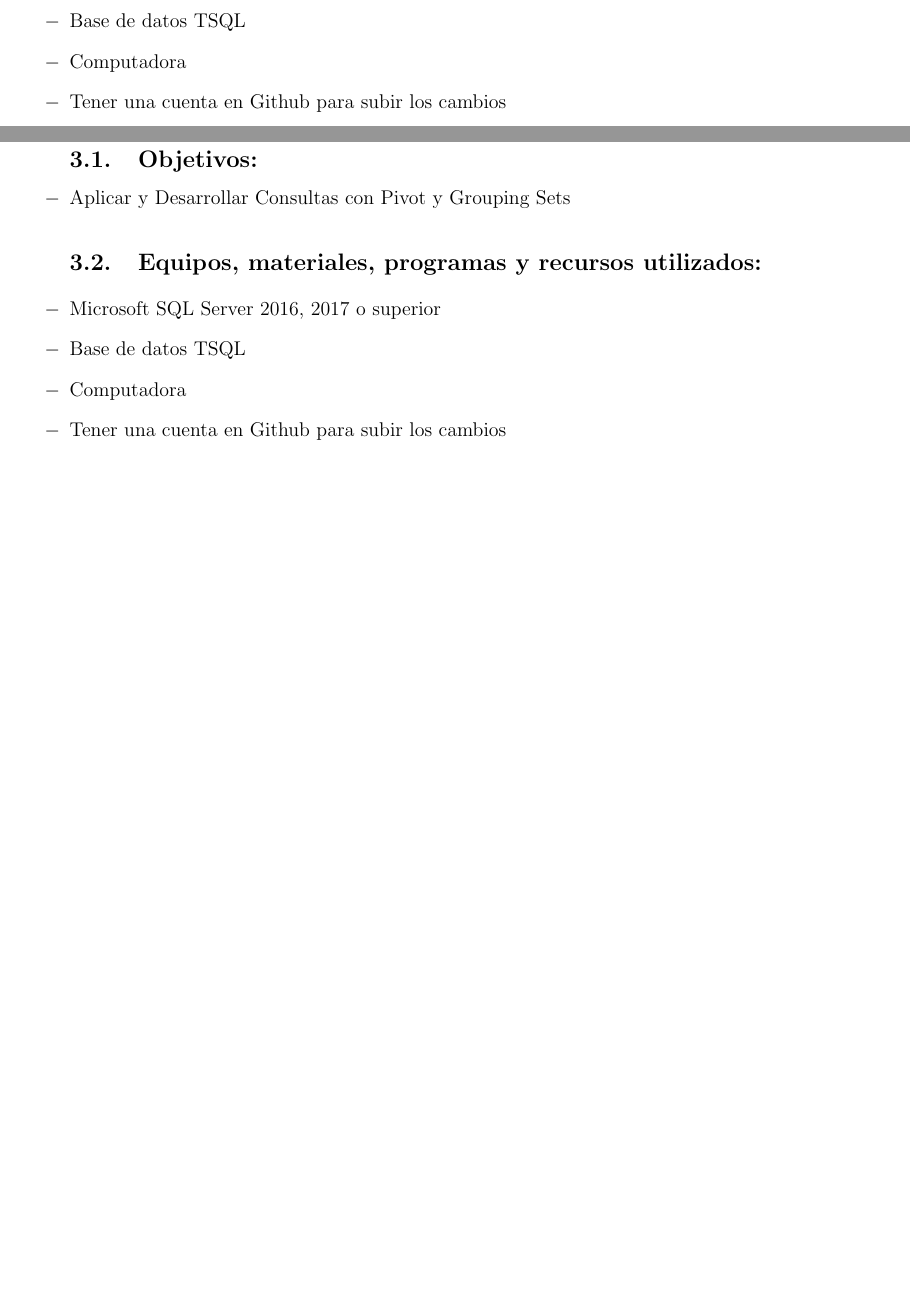
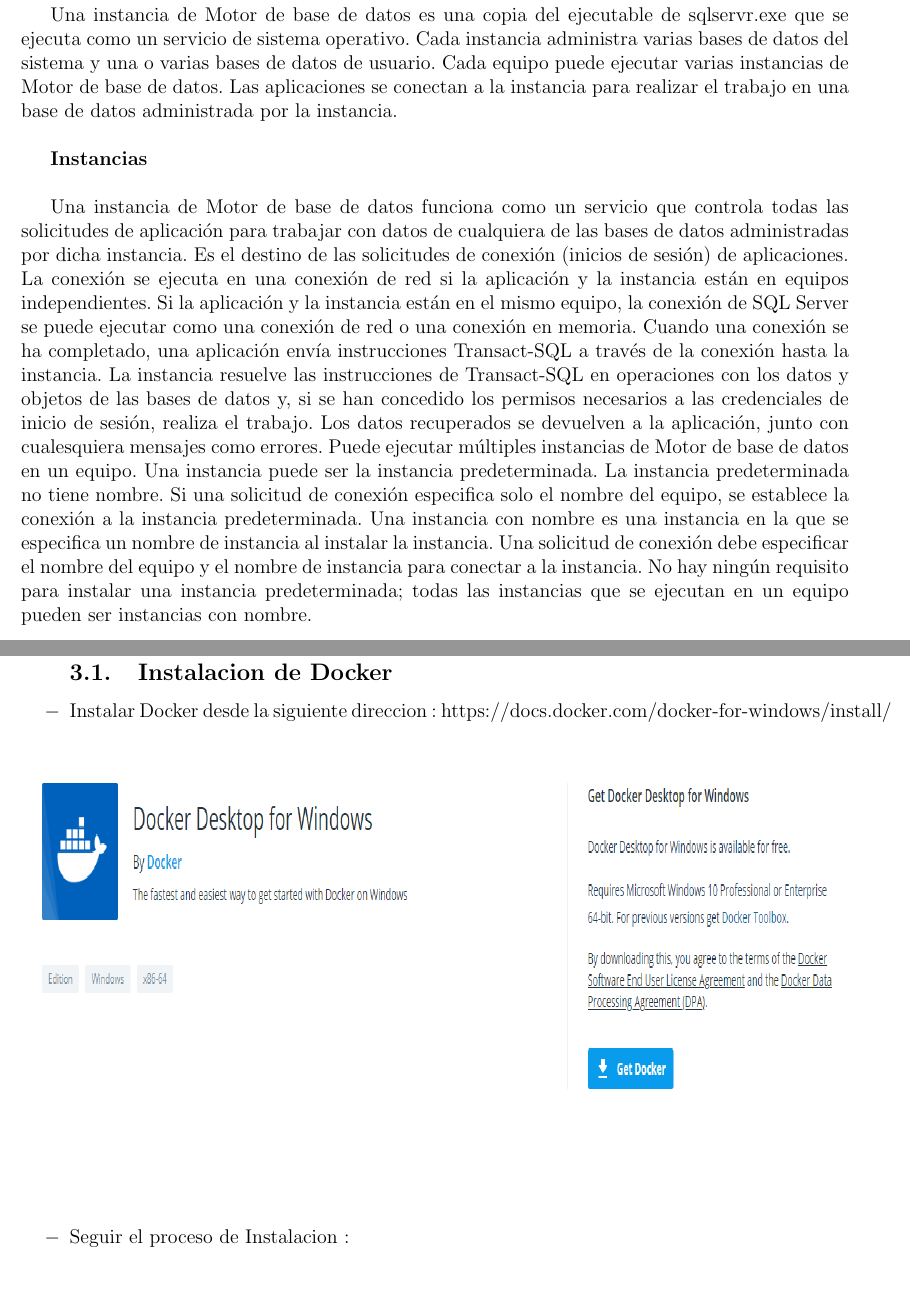
Before and after one commit to Oreramirez/Informe04_DBII, a LaTeX document (InformeLab04/InformeLaboratorio04.tex, which reads InformeLab04/Secciones/Actividad02.tex, InformeLab04/Secciones/Actividad03.tex): two parts of pages 4 and 5 of 9 before the commit and two parts of pages 4 and 5 of 10 after it, joined at a grey line, cut at the place of the change, the shorter picture padded with empty space. Compiled offline with pdfLaTeX.

Commit message:
Informe4
Avance - Instalacion de Docker

```diff
--- a/InformeLab04/Secciones/Actividad02.tex
+++ b/InformeLab04/Secciones/Actividad02.tex
@@ -8,6 +3,6 @@
-	\item Base de datos TSQL
-	\item Computadora
-	\item Tener una cuenta en Github para subir los cambios
+Una instancia de Motor de base de datos es una copia del ejecutable de sqlservr.exe que se ejecuta como un servicio de sistema operativo. Cada instancia administra varias bases de datos del sistema y una o varias bases de datos de usuario. Cada equipo puede ejecutar varias instancias de Motor de base de datos. Las aplicaciones se conectan a la instancia para realizar el trabajo en una base de datos administrada por la instancia.\\
 
+\textbf{Instancias}\\
 
-\end{itemize}
+Una instancia de Motor de base de datos funciona como un servicio que controla todas las solicitudes de aplicación para trabajar con datos de cualquiera de las bases de datos administradas por dicha instancia. Es el destino de las solicitudes de conexión (inicios de sesión) de aplicaciones. La conexión se ejecuta en una conexión de red si la aplicación y la instancia están en equipos independientes. Si la aplicación y la instancia están en el mismo equipo, la conexión de SQL Server se puede ejecutar como una conexión de red o una conexión en memoria. Cuando una conexión se ha completado, una aplicación envía instrucciones Transact-SQL a través de la conexión hasta la instancia. La instancia resuelve las instrucciones de Transact-SQL en operaciones con los datos y objetos de las bases de datos y, si se han concedido los permisos necesarios a las credenciales de inicio de sesión, realiza el trabajo. Los datos recuperados se devuelven a la aplicación, junto con cualesquiera mensajes como errores.
+Puede ejecutar múltiples instancias de Motor de base de datos en un equipo. Una instancia puede ser la instancia predeterminada. La instancia predeterminada no tiene nombre. Si una solicitud de conexión especifica solo el nombre del equipo, se establece la conexión a la instancia predeterminada. Una instancia con nombre es una instancia en la que se especifica un nombre de instancia al instalar la instancia. Una solicitud de conexión debe especificar el nombre del equipo y el nombre de instancia para conectar a la instancia. No hay ningún requisito para instalar una instancia predeterminada; todas las instancias que se ejecutan en un equipo pueden ser instancias con nombre.
--- a/InformeLab04/Secciones/Actividad03.tex
+++ b/InformeLab04/Secciones/Actividad03.tex
@@ -1,10 +1,19 @@
 \section{PROCEDIMIENTO}
 
 \begin{itemize}
-\subsection{Objetivos:}
-	\item Aplicar y Desarrollar  Consultas con Pivot y Grouping Sets
-\subsection{Equipos, materiales, programas y recursos utilizados:}
-	\item Microsoft SQL Server 2016, 2017 o superior
-	\item Base de datos TSQL
-	\item Computadora
-	\item Tener una cuenta en Github para subir los cambios
+\subsection{Instalacion de Docker}
+
+	\item Instalar Docker desde la siguiente direccion :
+	https://docs.docker.com/docker-for-windows/install/
+	\begin{figure}[htb]
+	\begin{center}
+	\includegraphics[width=18cm, height=8cm]{./Imagenes/docker}
+	\end{center}
+	\end{figure}\\
+
+	\item Seguir el proceso de Instalacion :\\
+	\begin{figure}[htb]
+	\begin{center}
+	\includegraphics[width=18cm, height=8cm]{./Imagenes/dockerinst}
+	\end{center}
+	\end{figure}\\
```
Also changed, not shown: InformeLab04/Secciones/Actividad01.tex (+25 -6 lines), InformeLab04/Imagenes/docker.png (added), InformeLab04/Imagenes/dockerinst.png (added), InformeLab04/Imagenes/dockerre.png (added), InformeLab04/Imagenes/dockerrun.png (added), InformeLab04/InformeLaboratorio04.pdf, InformeLab04/Secciones/Actividad02.tex (5 more changed lines), InformeLab04/Secciones/Actividad03.tex (17 more changed lines), 13 other files.
